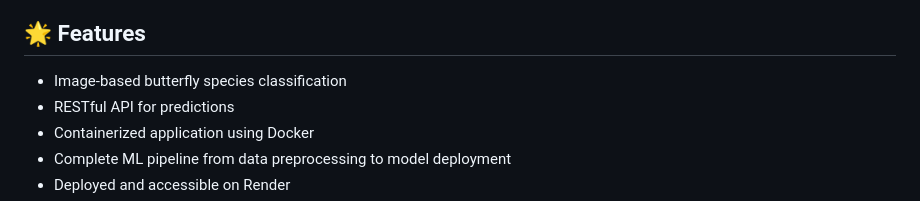
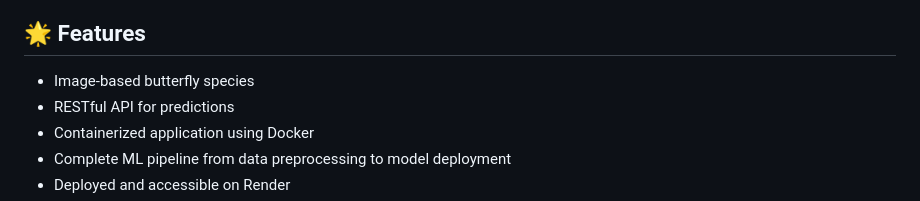
Before and after one commit to TheVinaySagar/Butterfly, a Markdown page: README.md, the part around the change. Drawn GitHub-style.

```diff
--- a/README.md
+++ b/README.md
@@ -4,7 +4,7 @@ An end-to-end machine learning project that predicts butterfly species from imag
 
 ## 🌟 Features
 
-- Image-based butterfly species classification
+- Image-based butterfly species
 - RESTful API for predictions
 - Containerized application using Docker
 - Complete ML pipeline from data preprocessing to model deployment
```
